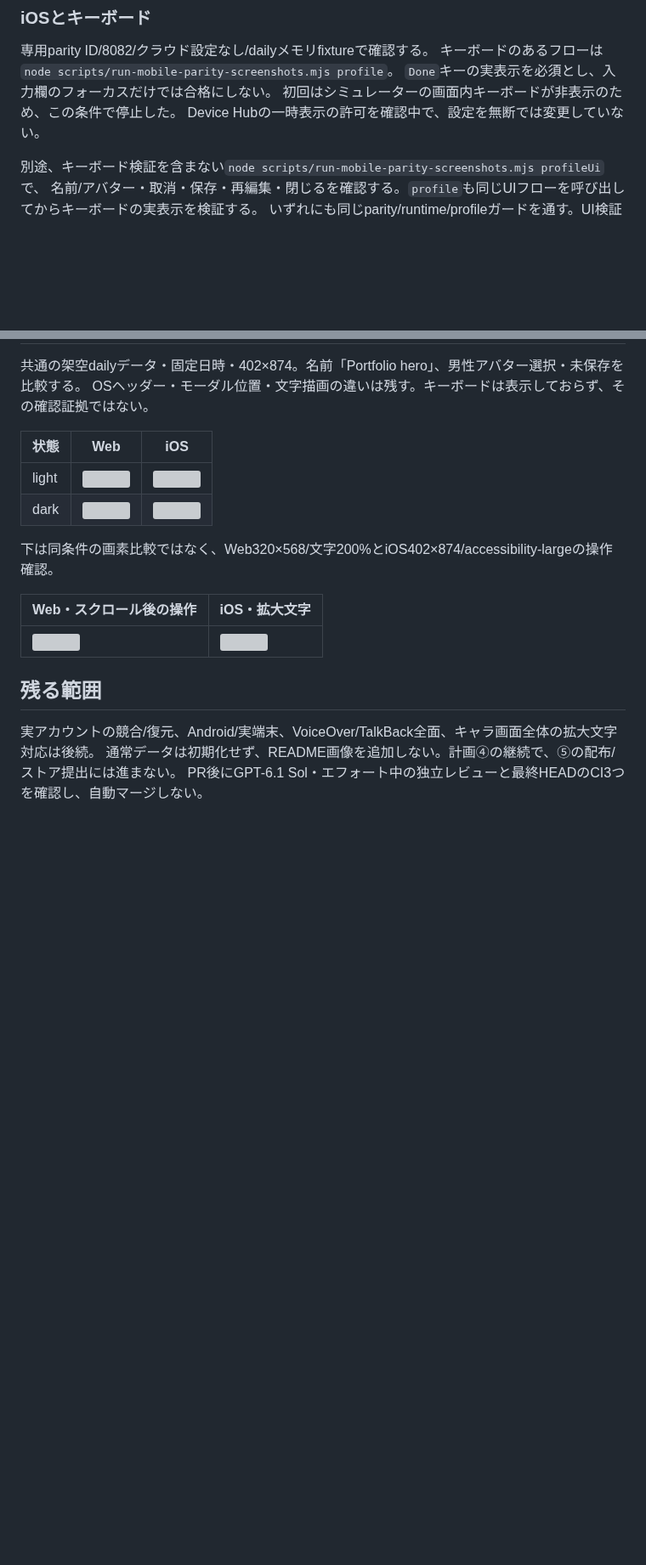
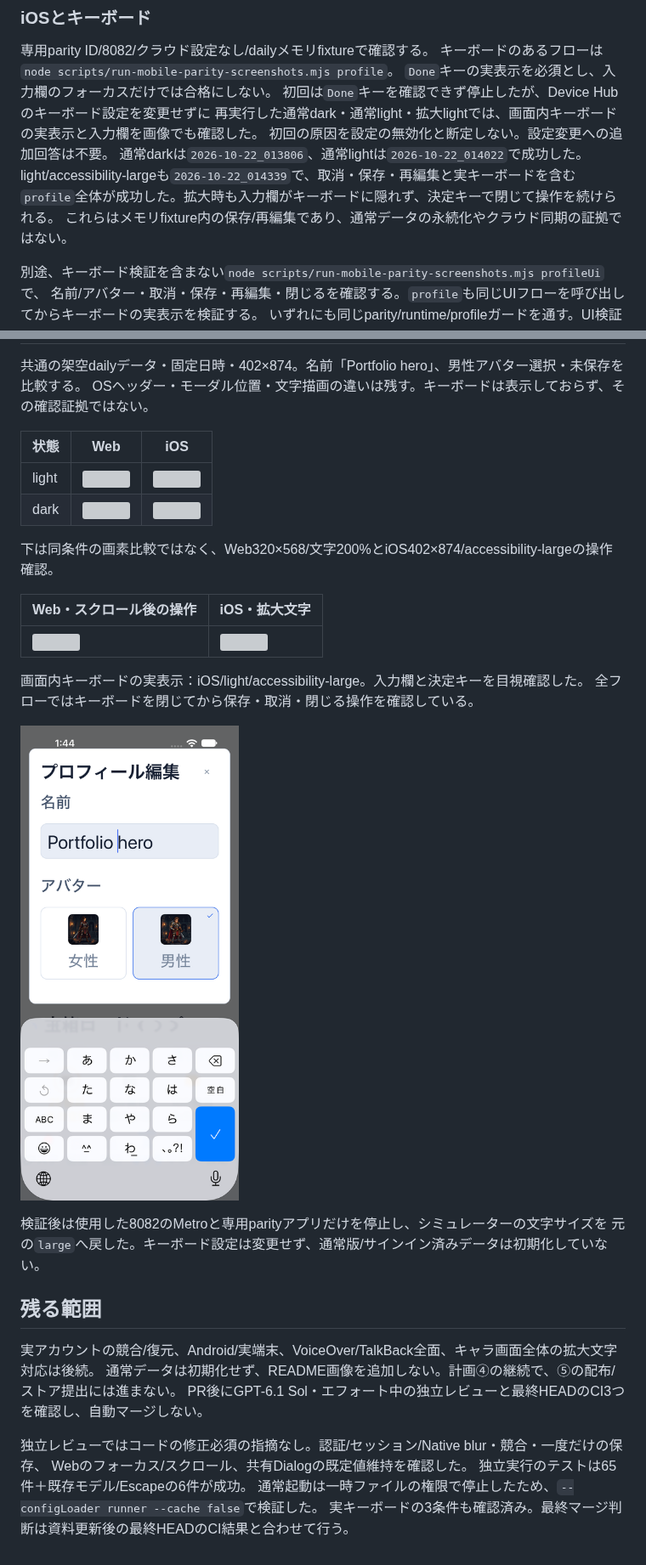
Before and after one commit to YuTakane256/Life-Quest, a Markdown page: docs/character-profile-edit-quality.md, 2 parts joined by grey strips. Shown at 85% size. Drawn GitHub-style; pictures changed too: docs/screenshots/profile-edit/ios-light-large-keyboard.png (added); blank space fills up the shorter version; grey boxes are pictures that could not be loaded.

Commit message:
docs(character): record verified iOS keyboard conditions

```diff
--- a/docs/character-profile-edit-quality.md
+++ b/docs/character-profile-edit-quality.md
@@ -49,8 +49,13 @@ DB/API/保存形式/報酬量/同期経路は変更しない。これは端末
 専用parity ID/8082/クラウド設定なし/dailyメモリfixtureで確認する。
 キーボードのあるフローは`node scripts/run-mobile-parity-screenshots.mjs profile`。
 `Done`キーの実表示を必須とし、入力欄のフォーカスだけでは合格にしない。
-初回はシミュレーターの画面内キーボードが非表示のため、この条件で停止した。
-Device Hubの一時表示の許可を確認中で、設定を無断では変更していない。
+初回は`Done`キーを確認できず停止したが、Device Hubのキーボード設定を変更せずに
+再実行した通常dark・通常light・拡大lightでは、画面内キーボードの実表示と入力欄を画像でも確認した。
+初回の原因を設定の無効化と断定しない。設定変更への追加回答は不要。
+通常darkは`2026-10-22_013806`、通常lightは`2026-10-22_014022`で成功した。
+light/accessibility-largeも`2026-10-22_014339`で、取消・保存・再編集と実キーボードを含む
+`profile`全体が成功した。拡大時も入力欄がキーボードに隠れず、決定キーで閉じて操作を続けられる。
+これらはメモリfixture内の保存/再編集であり、通常データの永続化やクラウド同期の証拠ではない。
 
 別途、キーボード検証を含まない`node scripts/run-mobile-parity-screenshots.mjs profileUi`で、
 名前/アバター・取消・保存・再編集・閉じるを確認する。`profile`も同じUIフローを呼び出してからキーボードの実表示を検証する。
@@ -76,8 +81,22 @@ OSヘッダー・モーダル位置・文字描画の違いは残す。キーボ
 | --- | --- |
 | ![](screenshots/profile-edit/web-light-large-text.png) | ![](screenshots/profile-edit/ios-light-large-editor.png) |
 
+画面内キーボードの実表示：iOS/light/accessibility-large。入力欄と決定キーを目視確認した。
+全フローではキーボードを閉じてから保存・取消・閉じる操作を確認している。
+
+![iOS拡大文字・ソフトウェアキーボード表示](screenshots/profile-edit/ios-light-large-keyboard.png)
+
+検証後は使用した8082のMetroと専用parityアプリだけを停止し、シミュレーターの文字サイズを
+元の`large`へ戻した。キーボード設定は変更せず、通常版/サインイン済みデータは初期化していない。
+
 ## 残る範囲
 
 実アカウントの競合/復元、Android/実端末、VoiceOver/TalkBack全面、キャラ画面全体の拡大文字対応は後続。
 通常データは初期化せず、README画像を追加しない。計画④の継続で、⑤の配布/ストア提出には進まない。
 PR後にGPT-6.1 Sol・エフォート中の独立レビューと最終HEADのCI3つを確認し、自動マージしない。
+
+独立レビューではコードの修正必須の指摘なし。認証/セッション/Native blur・競合・一度だけの保存、
+Webのフォーカス/スクロール、共有Dialogの既定値維持を確認した。
+独立実行のテストは65件＋既存モデル/Escapeの6件が成功。
+通常起動は一時ファイルの権限で停止したため、`--configLoader runner --cache false`で検証した。
+実キーボードの3条件も確認済み。最終マージ判断は資料更新後の最終HEADのCI結果と合わせて行う。
```
